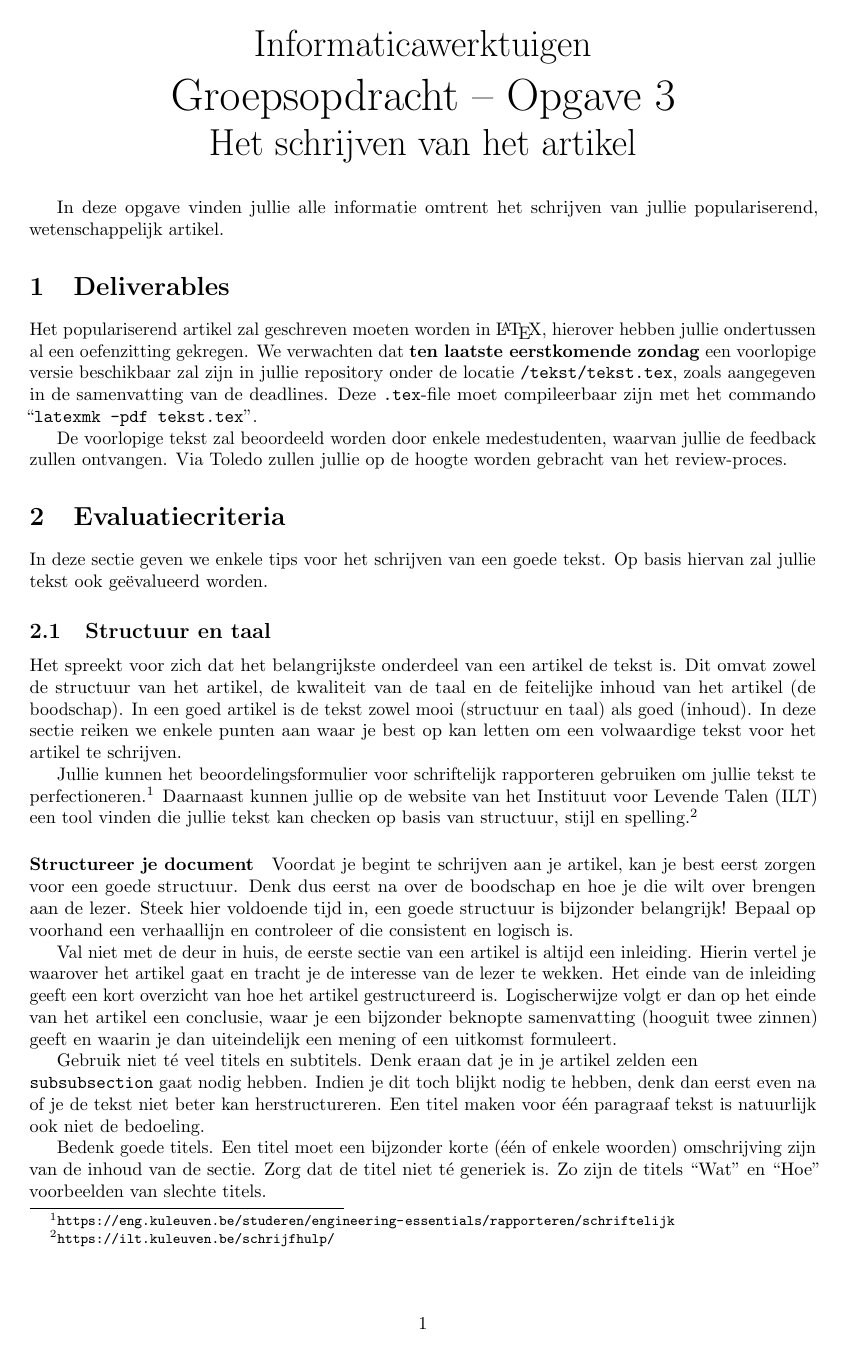
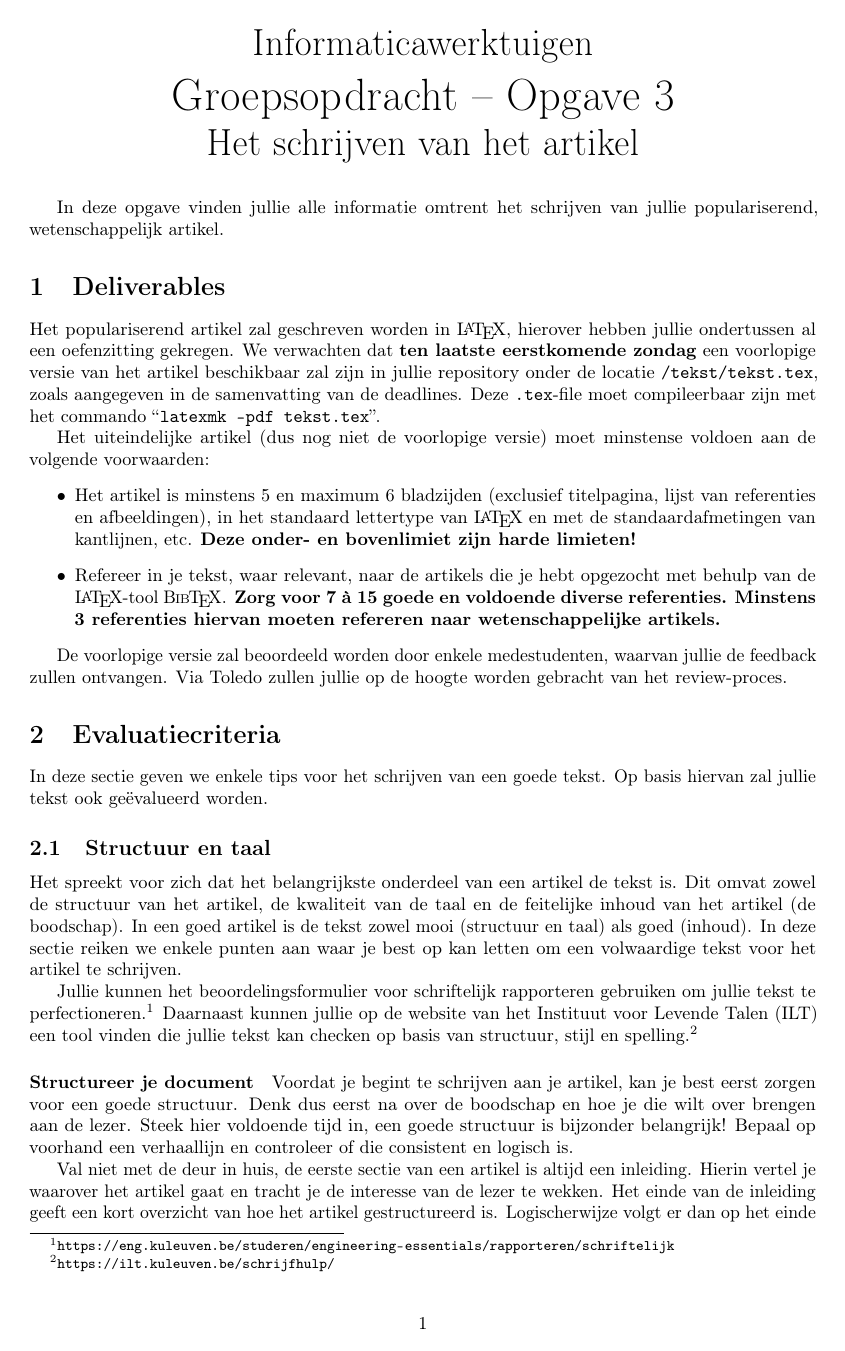
Before and after one commit to informaticawerktuigen/groepsopdracht, a LaTeX document (3_schrijven.tex, which reads dtklogos.sty): page 1 of 3. Compiled offline with pdfLaTeX.

Commit message:
Add article requirements

```diff
--- a/3_schrijven.tex
+++ b/3_schrijven.tex
@@ -3,6 +3,7 @@
 \usepackage{microtype}
 \usepackage{todonotes}
 \usepackage{url}
+\usepackage{dtklogos}
 
 \setlength{\voffset}{0pt} \setlength{\topmargin}{0pt}
 \setlength{\headheight}{0pt} \setlength{\headsep}{0pt}
@@ -34,11 +35,22 @@ In deze opgave vinden jullie alle informatie omtrent het schrijven van jullie po
 
 \section{Deliverables}
 
-Het populariserend artikel zal geschreven moeten worden in \LaTeX{}, hierover hebben jullie ondertussen al een oefenzitting gekregen.
-We verwachten dat \textbf{ten laatste eerstkomende zondag} een voorlopige versie beschikbaar zal zijn in jullie repository onder de locatie \texttt{/tekst/tekst.tex}, zoals aangegeven in de samenvatting van de deadlines.
+Het populariserend artikel zal geschreven worden in \LaTeX{}, hierover hebben jullie ondertussen al een oefenzitting gekregen.
+We verwachten dat \textbf{ten laatste eerstkomende zondag} een voorlopige versie van het artikel beschikbaar zal zijn in jullie repository onder de locatie \texttt{/tekst/tekst.tex}, zoals aangegeven in de samenvatting van de deadlines.
 Deze \texttt{.tex}-file moet compileerbaar zijn met het commando ``\texttt{latexmk -pdf tekst.tex}''.
 
-De voorlopige tekst zal beoordeeld worden door enkele medestudenten, waarvan jullie de feedback zullen ontvangen.
+Het uiteindelijke artikel (dus nog niet de voorlopige versie) moet minstense voldoen aan de volgende voorwaarden:
+\begin{itemize}
+	\item
+		Het artikel is minstens 5 en maximum 6 bladzijden (exclusief titelpagina, lijst van referenties en afbeeldingen), in het standaard lettertype van \LaTeX{} en met de standaardafmetingen van kantlijnen, etc.
+		\textbf{Deze onder- en bovenlimiet zijn harde limieten!}
+	\item
+		Refereer in je tekst, waar relevant, naar de artikels die je hebt opgezocht met behulp van de \LaTeX{}-tool \BibTeX{}.
+		\textbf{Zorg voor 7 \`a 15 goede en voldoende diverse referenties.}
+		\textbf{Minstens 3 referenties hiervan moeten refereren naar wetenschappelijke artikels.}
+\end{itemize}
+
+De voorlopige versie zal beoordeeld worden door enkele medestudenten, waarvan jullie de feedback zullen ontvangen.
 Via Toledo zullen jullie op de hoogte worden gebracht van het review-proces.
 
 
--- /dev/null
+++ b/dtklogos.sty
@@ -0,0 +1,166 @@
+%%
+%% This is file `dtklogos.sty',
+%%
+%%%%%%%%%%%%%%%%%%%%%%%%%%%%%%%%%%%%%%%%%%%%%%%%%%%%%%%%%%%%%%%%%%%%%%%%%
+%% $Id: dtklogos.sty 124 2014-09-24 20:01:38Z herbert $
+%%%%%%%%%%%%%%%%%%%%%%%%%%%%%%%%%%%%%%%%%%%%%%%%%%%%%%%%%%%%%%%%%%%%%%%%%
+%% Purpose:
+%%      LaTeX Class and Styles for ``Die TeXnische Komoedie''.
+%%
+%% Copyright (C) 1995-1996 Gerd Neugebauer
+%% Copyright (C) 1997-2011 DANTE, Deutschsprachige
+%%                                Anwendervereinigung TeX e.V.
+%%           (C) 2014-     Herbert Voss
+%%
+%% This file may be distributed and/or modified under the
+%% conditions of the LaTeX Project Public License, either version 1.3c
+%% of this license or (at your option) any later version.
+%% The latest version of this license is in
+%%    http://www.latex-project.org/lppl.txt
+%% and version 1.3c or later is part of all distributions of LaTeX
+%% version 2005/12/01 or later.
+%%
+%%  This package is still under development and may be replaced with
+%%  a new version which provides enhanced functionality.
+%%
+%%%%%%%%%%%%%%%%%%%%%%%%%%%%%%%%%%%%%%%%%%%%%%%%%%%%%%%%%%%%%%%%%%%%%%%%%
+\def\fileversion{2.19}
+\def\filedate{2014/09/24}
+\let\docversion=\fileversion
+\let\docdate=\filedate
+\ProvidesPackage{dtklogos}[\filedate\space\fileversion\space  (hv)]
+%
+\RequirePackage{graphicx}
+\RequirePackage{mflogo,hologo,dantelogo}
+\RequirePackage{ifpdf}
+\providecommand\AmS{{\normalfont\(\cal A\)\kern-.1667em\lower.5ex\hbox{\(\cal M\)}\kern-.125em{\(\cal S\)}}}
+\providecommand\AMS{\AmS}
+\providecommand\AmSLaTeX{\AmS-\LaTeX}
+\providecommand\AMSLaTeX{\AmSLaTeX}
+\providecommand\AmSTeX{\normalfont%
+  $\cal A$\kern-.1667em\lower.5ex\hbox{$\cal M$}%
+  \kern-.125em$\cal S$-\TeX}
+\providecommand\AMSTEX{\AmSTeX}
+\providecommand\AMSTeX{\AmSTeX}
+\DeclareRobustCommand{\BibTeX}{B\kern-.05em%
+    \hbox{$\m@th$% %% force math size calculations
+          \csname S@\f@size\endcsname
+          \fontsize\sf@size\z@
+          \math@fontsfalse\selectfont
+          I\kern-.025emB}%
+    \kern-.08em%
+    \-\TeX}
+\providecommand\BIBTeX{\BibTeX}
+\providecommand\BibLaTeX{Bib\LaTeX}
+\providecommand\BIBTEX{\BibTeX}
+\providecommand\LAMSTeX{%
+  L\raise.42ex\hbox{\kern-.3em\the\scriptfont2 A}%
+  \kern-.2em\lower.376ex\hbox{\the\textfont2 M}%
+  \kern-.125em {\the\textfont2 S}-\TeX}
+\providecommand\LamSTeX{\LAMSTeX}
+\providecommand\LAmSTeX{\LAMSTeX}
+\providecommand\La{}
+\renewcommand\La{L\kern-.28em\raise.3ex\hbox{\textsc{a}}}
+\renewcommand\LaTeX{\La\kern-.15em\TeX}
+\let\LATEX\LaTeX
+\DeclareRobustCommand{\LaTeXTeX}{(\kern-.15emL\kern-.36em%
+    {\sbox\z@ T%
+      \vbox to\ht0{\hbox{$\m@th$%
+          \csname S@\f@size\endcsname
+          \fontsize\sf@size\z@
+          \math@fontsfalse\selectfont
+          A}%
+        \vss}%
+      }\kern-.2em)%
+    \kern-.15em%
+    \TeX}
+\providecommand\XeTeX{X\kern-.125em\lower.5ex\hbox{E}\kern-.1667em\TeX}
+\providecommand\XeLaTeX{X\kern-.125em\lower.5ex\hbox{E}\kern-.1667em\LaTeX}
+\providecommand\TeXLive{\TeX{}Live}
+%\DeclareTextFontCommand{\textlogo}{\logofamily}
+%\providecommand\MF{\mbox{\textlogo{META}}\-\mbox{\textlogo{FONT}}\@}
+\providecommand\MFun{\mbox{\textlogo{META}\textsc{Fun}}\@}
+%\providecommand\MP{\mbox{\textlogo{META}}\-\mbox{\textlogo{POST}}\@}
+\providecommand\METAFONT{\MF}
+\providecommand\METAFUN{\MFun}
+\providecommand\METAPOST{\MP}
+\def\LuaTeX{Lua\kern-0.15em\TeX}
+\let\luatex\LuaTeX
+\providecommand\LuaLaTeX{Lua\LaTeX}
+
+\providecommand\SLITEX{%
+    S\kern-.065em L\kern-.18em\raise.32ex\hbox{i}%
+    \kern-.03em\TeX}
+\providecommand\SLiTeX{\SLITEX}
+\providecommand\SliTeX{\SLITEX}
+\providecommand\SLITeX{\SLITEX}
+\def\NTS{\mbox{\mathsurround=0pt
+    \(\mathcal{N\mkern -4mu\lower .5ex\hbox{$\cal T$}\mkern -2mu S}\)}}
+\providecommand\MakeIndex{\textit{Make\-Index}}
+\providecommand\emTeX{{em\TeX}}
+\providecommand\PubliCTeX{PubliC\TeX}
+\providecommand\TeXXeT{%
+    \TeX--X\kern-.125em\lower.5ex\hbox{E}\kern-.1667emT}
+\providecommand\TeXeT{%
+    \TeX-X\kern-.125em\lower.5ex\hbox{E}\kern-.1667emT}
+\providecommand\WinEdt{\mbox{\textsf{WinEdt}}}%
+\providecommand\WinEdtKK{\mbox{\textsf{WinEdt2k}}}%
+\providecommand{\LyX}{L\kern-.1667em\lower.25em\hbox{Y}\kern-.125emX\@}
+\providecommand*{\exTeX}{%
+  \textrm{% das Logo grunds^^e4tzlich serifenbehaftet
+    \ensuremath{\textstyle\varepsilon_{\kern-0.15em\mathcal{X}}}%
+    \kern-.15em\TeX
+  }%
+}
+\providecommand\eV{e.V\kern-0.18em\@ifnextchar.{}{.}\kern0.18em}
+\providecommand\dante{\mbox{DANTE~\eV}}
+\providecommand\Dante{DANTE,
+  Deutschsprachige Anwendervereinigung \TeX~\eV}
+\providecommand\DTK{Die \TeX\-ni\-sche Ko\-m{\"o}\-die}
+\providecommand\LaTeXe{%
+  \LaTeX{}\kern.05em2$_{\textstyle\varepsilon}$}
+\providecommand\PS{Post\-Script}
+\providecommand\PiC{P\kern-.12em\lower.5ex\hbox{I}\kern-.075emC}
+\providecommand\PiCTeX{\PiC\kern-.11em\TeX}
+\providecommand\TUG{\TeX{} Users Group}
+\providecommand\TUGboat{\textsl{TUGboat}}
+\let\TUB\TUGboat
+\providecommand\TTN{\textsl{\TeX{} and TUG NEWS}}
+\providecommand\NFSS{\textsf{NFSS}}
+\providecommand\NTS{\leavevmode
+  \hbox{$\cal N\kern-0.35em\lower0.5ex\hbox{$\cal T$}\kern-0.2emS$}}
+\providecommand\eTeX{{\leavevmode\hbox{$\varepsilon$}-\TeX}}%$
+\providecommand*{\ExTeX}{% RN 2005-01-15
+  \textrm{% das Logo grunds^^e4tzlich serifenbehaftet
+    \ensuremath{\textstyle\varepsilon_{\kern-0.15em\mathcal{X}}}%
+    \kern-.15em\TeX
+  }%
+}
+%
+\let\DANTE\dantelogo
+%
+\providecommand*\ConTeXt{Con\kern-1pt\TeX{}t}
+\providecommand*\conTeXt{con\TeX t}
+\providecommand*\MiKTeX{MiK\TeX}
+\providecommand*\MikTeX\MiKTeX
+%
+\ifpdf
+  \providecommand\ThanhVN{H\`an Th\^e\protect\llap{\raise 0.5ex\hbox{\'{}}}}
+  \providecommand\Thanh{H\`an Th\^e\protect\llap{\raise 0.5ex\hbox{\'{\relax}}} Th\`anh}
+\else
+  \def\ThanhVN{H\`an Th\textcircumacute{e}\protect\llap{\raise 0.5ex\hbox{\'{}}}}
+  \def\Thanh{H\`an~Th\textcircumacute{e}\llap{\raise 0.5ex\hbox{\'{}}}~Th\`anh}
+\fi
+\def\ThanhNN{Th\`anh}
+%
+\providecommand\tikZ{\textsf{Ti\textit{k}Z}}
+\let\tikz\tikZ
+\providecommand\MacTeX{Mac\TeX}
+\let\TikZ\tikZ
+\def\pgf/tikz{\textsf{pgf/Ti\textit{k}Z}}
+\def\ALEPH{\ensuremath{\aleph}}
+%
+%
+\endinput
+%%
+%% End of file `dtklogos.sty'.
```
Also changed, not shown: 1_introductie.tex (+2 -1 lines).
